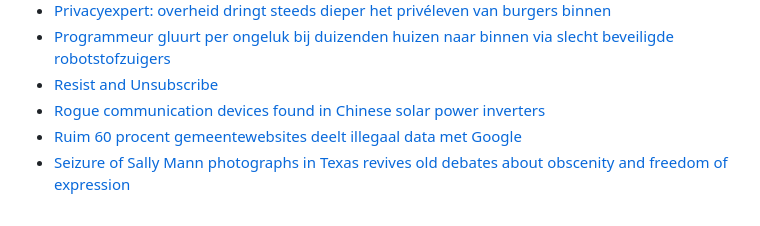
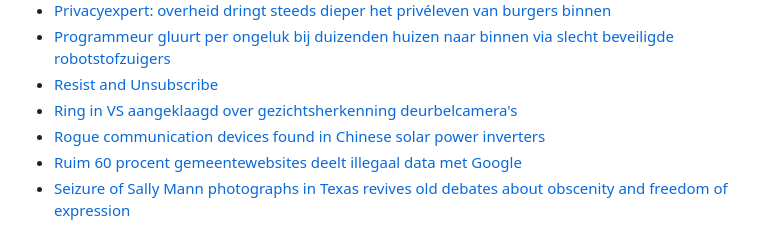
Before and after one commit to brownhamer/alt0.nl, a Markdown page: content/privacy.md, the part around the change. Rendered like a GitHub page.

Commit message:
More on Privacy

```diff
--- a/content/privacy.md
+++ b/content/privacy.md
@@ -112,6 +112,7 @@ Het gaat daarbij niet over verbergen, maar over veiligheid van jouw persoonlijke
 - [Privacyexpert: overheid dringt steeds dieper het privéleven van burgers binnen](https://www.security.nl/posting/910437/Privacyexpert%3A+overheid+dringt+steeds+dieper+het+priv%C3%A9leven+van+burgers+binnen)
 - [Programmeur gluurt per ongeluk bij duizenden huizen naar binnen via slecht beveiligde robotstof­zuigers](https://www.volkskrant.nl/tech/programmeur-gluurt-per-ongeluk-bij-duizenden-huizen-naar-binnen-via-slecht-beveiligde-robotstof-zuigers~b74d5253/)
 - [Resist and Unsubscribe](https://www.resistandunsubscribe.com/)
+- [Ring in VS aangeklaagd over gezichtsherkenning deurbelcamera's](https://www.security.nl/posting/939193/Ring+in+VS+aangeklaagd+over+gezichtsherkenning+deurbelcamera%27s)
 - [Rogue communication devices found in Chinese solar power inverters](https://www.reuters.com/sustainability/climate-energy/ghost-machine-rogue-communication-devices-found-chinese-inverters-2025-05-14/)
 - [Ruim 60 procent gemeentewebsites deelt illegaal data met Google](https://tweakers.net/nieuws/245784/ruim-60-procent-gemeentewebsites-deelt-illegaal-data-met-google.html?sort=rating-desc&niv=2&mode=nested&page=1)
 - [Seizure of Sally Mann photographs in Texas revives old debates about obscenity and freedom of expression](https://theconversation.com/seizure-of-sally-manns-photographs-in-texas-revives-old-debates-about-obscenity-and-freedom-of-expression-247321)
```
